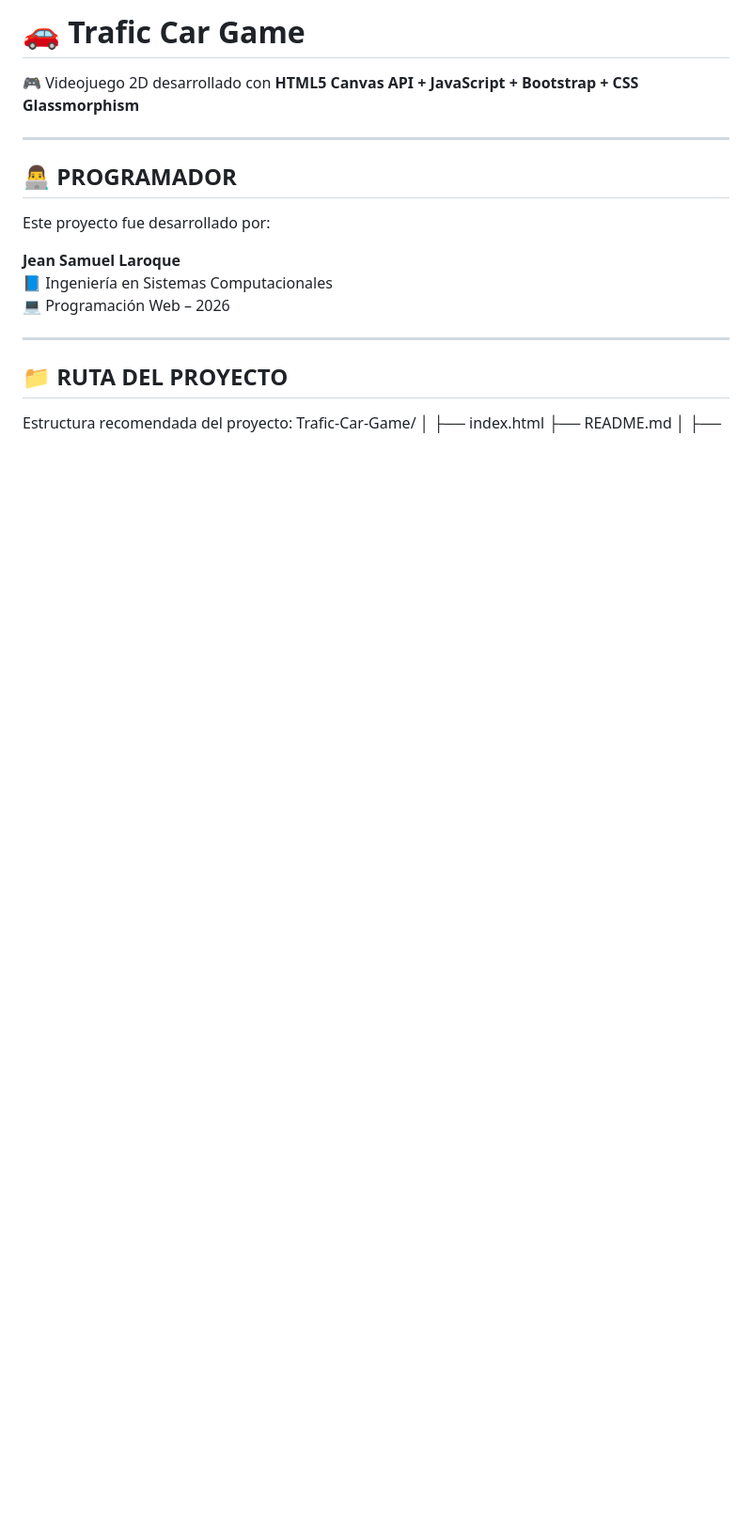
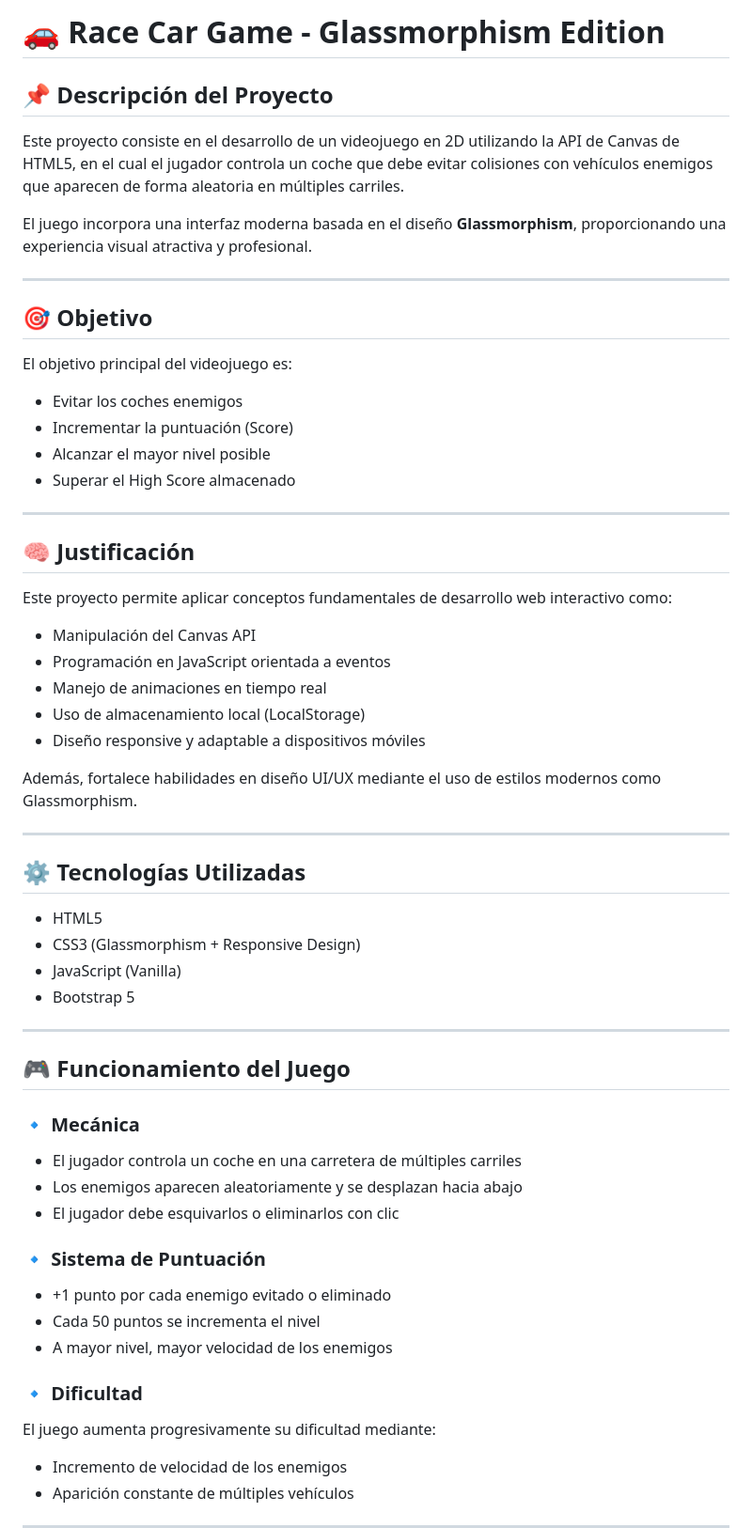
Before and after one commit to jeansamuellaroque-tech/Rocky-Car-Game, a Markdown page: README.md, the part around one of its changes. Shown at 94% size. Drawn GitHub-style; blank space fills up the shorter version.

Commit message:
Agregar README

```diff
--- a/README.md
+++ b/README.md
@@ -1,20 +1,67 @@
-# 🚗 Trafic Car Game
+# 🚗 Race Car Game - Glassmorphism Edition
 
-🎮 Videojuego 2D desarrollado con **HTML5 Canvas API + JavaScript + Bootstrap + CSS Glassmorphism**
+## 📌 Descripción del Proyecto
+
+Este proyecto consiste en el desarrollo de un videojuego en 2D utilizando la API de Canvas de HTML5, en el cual el jugador controla un coche que debe evitar colisiones con vehículos enemigos que aparecen de forma aleatoria en múltiples carriles.
+
+El juego incorpora una interfaz moderna basada en el diseño **Glassmorphism**, proporcionando una experiencia visual atractiva y profesional.
 
 ---
 
-## 👨‍💻 PROGRAMADOR
+## 🎯 Objetivo
 
-Este proyecto fue desarrollado por:
+El objetivo principal del videojuego es:
 
-**Jean Samuel Laroque**
-📘 Ingeniería en Sistemas Computacionales
-💻 Programación Web – 2026
+* Evitar los coches enemigos
+* Incrementar la puntuación (Score)
+* Alcanzar el mayor nivel posible
+* Superar el High Score almacenado
 
 ---
 
-## 📁 RUTA DEL PROYECTO
+## 🧠 Justificación
 
-Estructura recomendada del proyecto:
-Trafic-Car-Game/
+Este proyecto permite aplicar conceptos fundamentales de desarrollo web interactivo como:
+
+* Manipulación del Canvas API
+* Programación en JavaScript orientada a eventos
+* Manejo de animaciones en tiempo real
+* Uso de almacenamiento local (LocalStorage)
+* Diseño responsive y adaptable a dispositivos móviles
+
+Además, fortalece habilidades en diseño UI/UX mediante el uso de estilos modernos como Glassmorphism.
+
+---
+
+## ⚙️ Tecnologías Utilizadas
+
+* HTML5
+* CSS3 (Glassmorphism + Responsive Design)
+* JavaScript (Vanilla)
+* Bootstrap 5
+
+---
+
+## 🎮 Funcionamiento del Juego
+
+### 🔹 Mecánica
+
+* El jugador controla un coche en una carretera de múltiples carriles
+* Los enemigos aparecen aleatoriamente y se desplazan hacia abajo
+* El jugador debe esquivarlos o eliminarlos con clic
+
+### 🔹 Sistema de Puntuación
+
+* +1 punto por cada enemigo evitado o eliminado
+* Cada 50 puntos se incrementa el nivel
+* A mayor nivel, mayor velocidad de los enemigos
+
+### 🔹 Dificultad
+
+El juego aumenta progresivamente su dificultad mediante:
+
+* Incremento de velocidad de los enemigos
+* Aparición constante de múltiples vehículos
+
+---
+
```
Also changed, not shown: other parts of README.md (+68 -104 lines).
